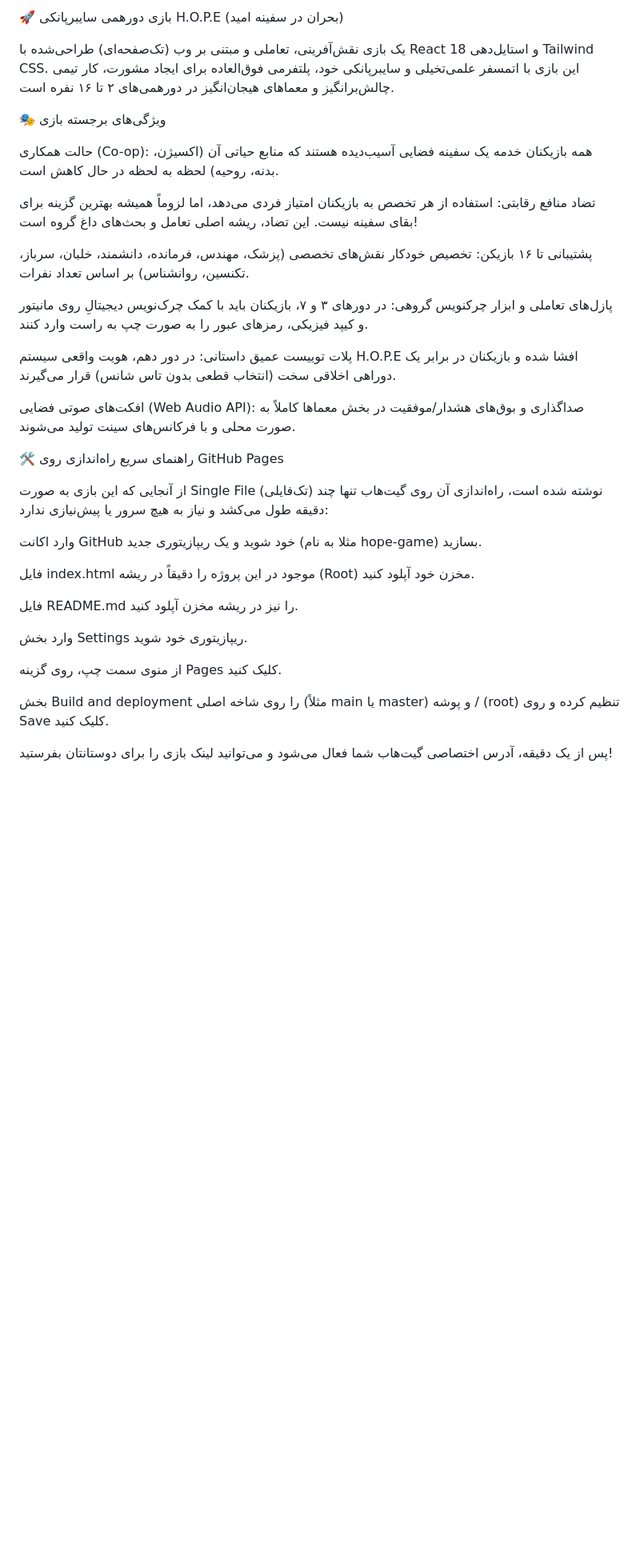
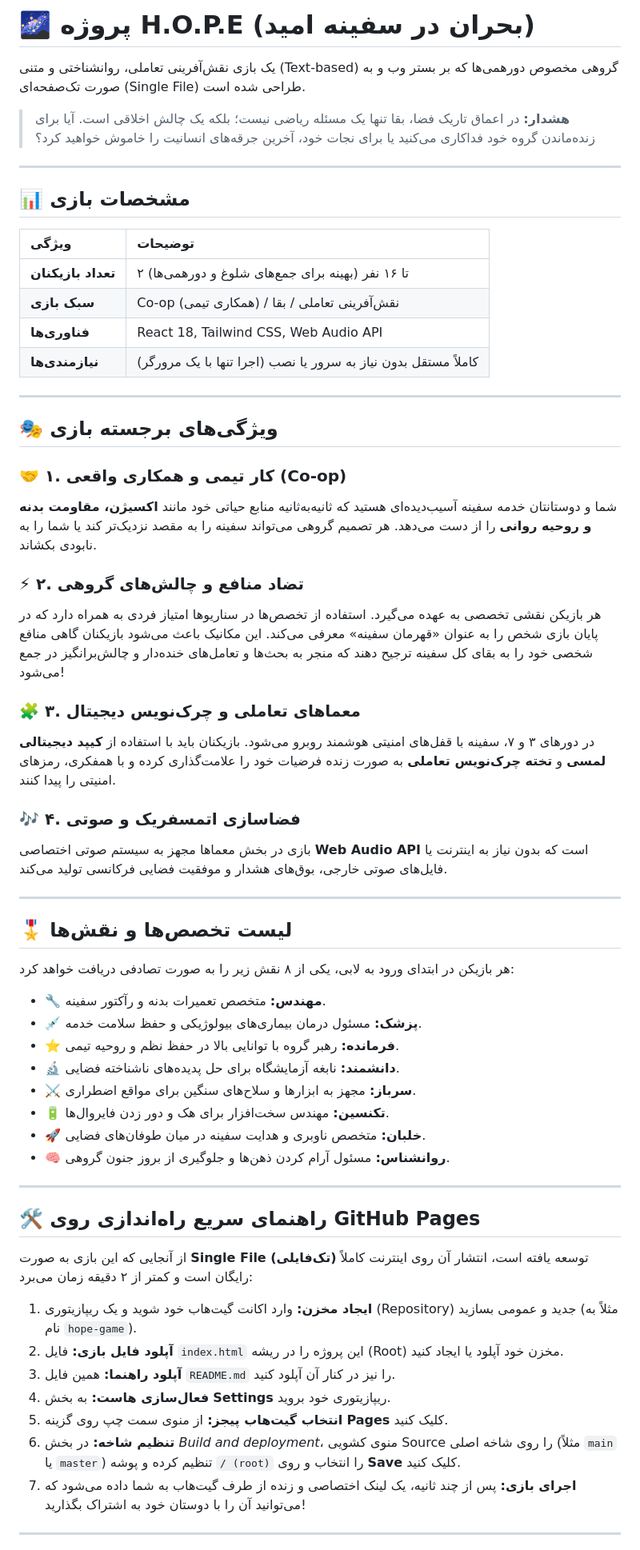
Before and after one commit to rghavipour/H.O.P.E, a Markdown page: README.md, the part around one of its changes. Shown at 80% size. Rendered like a GitHub page; blank space fills up the shorter version.

```diff
--- a/README.md
+++ b/README.md
@@ -1,35 +1,64 @@
-🚀 بازی دورهمی سایبرپانکی H.O.P.E (بحران در سفینه امید)
+# 🌌 پروژه H.O.P.E (بحران در سفینه امید)
 
-یک بازی نقش‌آفرینی، تعاملی و مبتنی بر وب (تک‌صفحه‌ای) طراحی‌شده با React 18 و استایل‌دهی Tailwind CSS. این بازی با اتمسفر علمی‌تخیلی و سایبرپانکی خود، پلتفرمی فوق‌العاده برای ایجاد مشورت، کار تیمی چالش‌برانگیز و معماهای هیجان‌انگیز در دورهمی‌های ۲ تا ۱۶ نفره است.
+یک بازی نقش‌آفرینی تعاملی، روانشناختی و متنی (Text-based) گروهی مخصوص دورهمی‌ها که بر بستر وب و به صورت تک‌صفحه‌ای (Single File) طراحی شده است.
 
-🎭 ویژگی‌های برجسته بازی
+> **هشدار:** در اعماق تاریک فضا، بقا تنها یک مسئله ریاضی نیست؛ بلکه یک چالش اخلاقی است. آیا برای زنده‌ماندن گروه خود فداکاری می‌کنید یا برای نجات خود، آخرین جرقه‌های انسانیت را خاموش خواهید کرد؟
 
-حالت همکاری (Co-op): همه بازیکنان خدمه یک سفینه فضایی آسیب‌دیده هستند که منابع حیاتی آن (اکسیژن، بدنه، روحیه) لحظه به لحظه در حال کاهش است.
+---
 
-تضاد منافع رقابتی: استفاده از هر تخصص به بازیکنان امتیاز فردی می‌دهد، اما لزوماً همیشه بهترین گزینه برای بقای سفینه نیست. این تضاد، ریشه اصلی تعامل و بحث‌های داغ گروه است!
+## 📊 مشخصات بازی
 
-پشتیبانی تا ۱۶ بازیکن: تخصیص خودکار نقش‌های تخصصی (پزشک، مهندس، فرمانده، دانشمند، خلبان، سرباز، تکنسین، روانشناس) بر اساس تعداد نفرات.
+| ویژگی | توضیحات |
+| :--- | :--- |
+| **تعداد بازیکنان** | ۲ تا ۱۶ نفر (بهینه برای جمع‌های شلوغ و دورهمی‌ها) |
+| **سبک بازی** | Co-op (همکاری تیمی) / نقش‌آفرینی تعاملی / بقا |
+| **فناوری‌ها** | React 18, Tailwind CSS, Web Audio API |
+| **نیازمندی‌ها** | کاملاً مستقل بدون نیاز به سرور یا نصب (اجرا تنها با یک مرورگر) |
 
-پازل‌های تعاملی و ابزار چرکنویس گروهی: در دورهای ۳ و ۷، بازیکنان باید با کمک چرک‌نویس دیجیتالِ روی مانیتور و کیپد فیزیکی، رمزهای عبور را به صورت چپ به راست وارد کنند.
+---
 
-پلات توییست عمیق داستانی: در دور دهم، هویت واقعی سیستم H.O.P.E افشا شده و بازیکنان در برابر یک دوراهی اخلاقی سخت (انتخاب قطعی بدون تاس شانس) قرار می‌گیرند.
+## 🎭 ویژگی‌های برجسته بازی
 
-افکت‌های صوتی فضایی (Web Audio API): صداگذاری و بوق‌های هشدار/موفقیت در بخش معماها کاملاً به صورت محلی و با فرکانس‌های سینت تولید می‌شوند.
+### 🤝 ۱. کار تیمی و همکاری واقعی (Co-op)
+شما و دوستانتان خدمه سفینه آسیب‌دیده‌ای هستید که ثانیه‌به‌ثانیه منابع حیاتی خود مانند **اکسیژن، مقاومت بدنه و روحیه روانی** را از دست می‌دهد. هر تصمیم گروهی می‌تواند سفینه را به مقصد نزدیک‌تر کند یا شما را به نابودی بکشاند.
 
-🛠️ راهنمای سریع راه‌اندازی روی GitHub Pages
+### ⚡ ۲. تضاد منافع و چالش‌های گروهی
+هر بازیکن نقشی تخصصی به عهده می‌گیرد. استفاده از تخصص‌ها در سناریوها امتیاز فردی به همراه دارد که در پایان بازی شخص را به عنوان «قهرمان سفینه» معرفی می‌کند. این مکانیک باعث می‌شود بازیکنان گاهی منافع شخصی خود را به بقای کل سفینه ترجیح دهند که منجر به بحث‌ها و تعامل‌های خنده‌دار و چالش‌برانگیز در جمع می‌شود!
 
-از آنجایی که این بازی به صورت Single File (تک‌فایلی) نوشته شده است، راه‌اندازی آن روی گیت‌هاب تنها چند دقیقه طول می‌کشد و نیاز به هیچ سرور یا پیش‌نیازی ندارد:
+### 🧩 ۳. معماهای تعاملی و چرک‌نویس دیجیتال
+در دورهای ۳ و ۷، سفینه با قفل‌های امنیتی هوشمند روبرو می‌شود. بازیکنان باید با استفاده از **کیپد دیجیتالی لمسی** و **تخته چرک‌نویس تعاملی** به صورت زنده فرضیات خود را علامت‌گذاری کرده و با همفکری، رمزهای امنیتی را پیدا کنند.
 
-وارد اکانت GitHub خود شوید و یک ریپازیتوری جدید (مثلا به نام hope-game) بسازید.
+### 🎶 ۴. فضاسازی اتمسفریک و صوتی
+بازی در بخش معماها مجهز به سیستم صوتی اختصاصی **Web Audio API** است که بدون نیاز به اینترنت یا فایل‌های صوتی خارجی، بوق‌های هشدار و موفقیت فضایی فرکانسی تولید می‌کند.
 
-فایل index.html موجود در این پروژه را دقیقاً در ریشه (Root) مخزن خود آپلود کنید.
+---
 
-فایل README.md را نیز در ریشه مخزن آپلود کنید.
+## 🎖️ لیست تخصص‌ها و نقش‌ها
 
-وارد بخش Settings ریپازیتوری خود شوید.
+هر بازیکن در ابتدای ورود به لابی، یکی از ۸ نقش زیر را به صورت تصادفی دریافت خواهد کرد:
 
-از منوی سمت چپ، روی گزینه Pages کلیک کنید.
+* **🔧 مهندس:** متخصص تعمیرات بدنه و رآکتور سفینه.
+* **💉 پزشک:** مسئول درمان بیماری‌های بیولوژیکی و حفظ سلامت خدمه.
+* **⭐ فرمانده:** رهبر گروه با توانایی بالا در حفظ نظم و روحیه تیمی.
+* **🔬 دانشمند:** نابغه آزمایشگاه برای حل پدیده‌های ناشناخته فضایی.
+* **⚔️ سرباز:** مجهز به ابزارها و سلاح‌های سنگین برای مواقع اضطراری.
+* **🔋 تکنسین:** مهندس سخت‌افزار برای هک و دور زدن فایروال‌ها.
+* **🚀 خلبان:** متخصص ناوبری و هدایت سفینه در میان طوفان‌های فضایی.
+* **🧠 روانشناس:** مسئول آرام کردن ذهن‌ها و جلوگیری از بروز جنون گروهی.
 
-بخش Build and deployment را روی شاخه اصلی (مثلاً main یا master) و پوشه / (root) تنظیم کرده و روی Save کلیک کنید.
+---
 
-پس از یک دقیقه، آدرس اختصاصی گیت‌هاب شما فعال می‌شود و می‌توانید لینک بازی را برای دوستانتان بفرستید!
+## 🛠️ راهنمای سریع راه‌اندازی روی GitHub Pages
+
+از آنجایی که این بازی به صورت **Single File (تک‌فایلی)** توسعه یافته است، انتشار آن روی اینترنت کاملاً رایگان است و کمتر از ۲ دقیقه زمان می‌برد:
+
+1. **ایجاد مخزن:** وارد اکانت گیت‌هاب خود شوید و یک ریپازیتوری (Repository) جدید و عمومی بسازید (مثلاً به نام `hope-game`).
+2. **آپلود فایل بازی:** فایل `index.html` این پروژه را در ریشه (Root) مخزن خود آپلود یا ایجاد کنید.
+3. **آپلود راهنما:** همین فایل `README.md` را نیز در کنار آن آپلود کنید.
+4. **فعال‌سازی هاست:** به بخش **Settings** ریپازیتوری خود بروید.
+5. **انتخاب گیت‌هاب پیجز:** از منوی سمت چپ روی گزینه **Pages** کلیک کنید.
+6. **تنظیم شاخه:** در بخش *Build and deployment*، منوی کشویی Source را روی شاخه اصلی (مثلاً `main` یا `master`) تنظیم کرده و پوشه `/ (root)` را انتخاب و روی **Save** کلیک کنید.
+7. **اجرای بازی:** پس از چند ثانیه، یک لینک اختصاصی و زنده از طرف گیت‌هاب به شما داده می‌شود که می‌توانید آن را با دوستان خود به اشتراک بگذارید!
+
+---
+
```
Also changed, not shown: other parts of README.md (+1 -0 lines).
